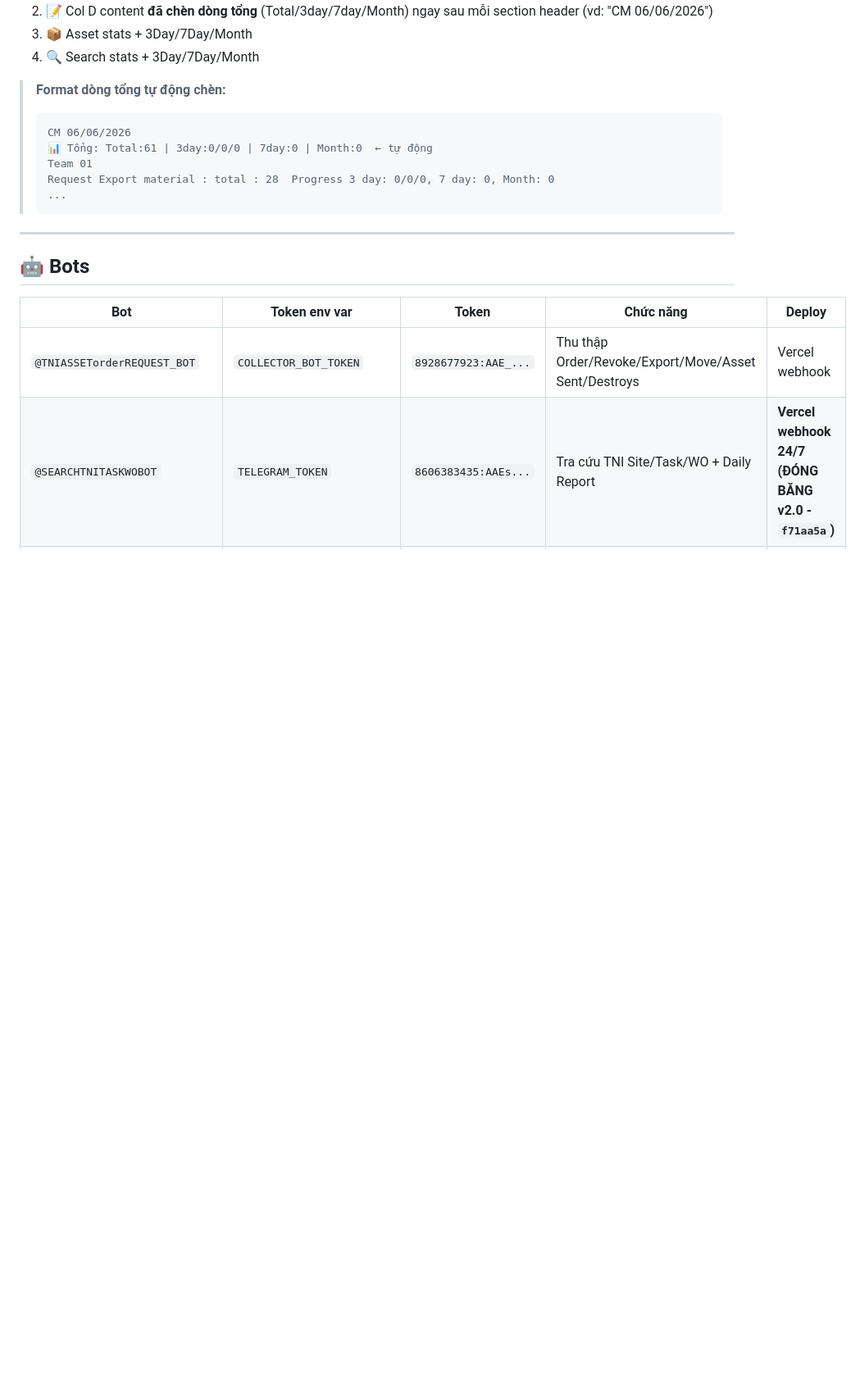
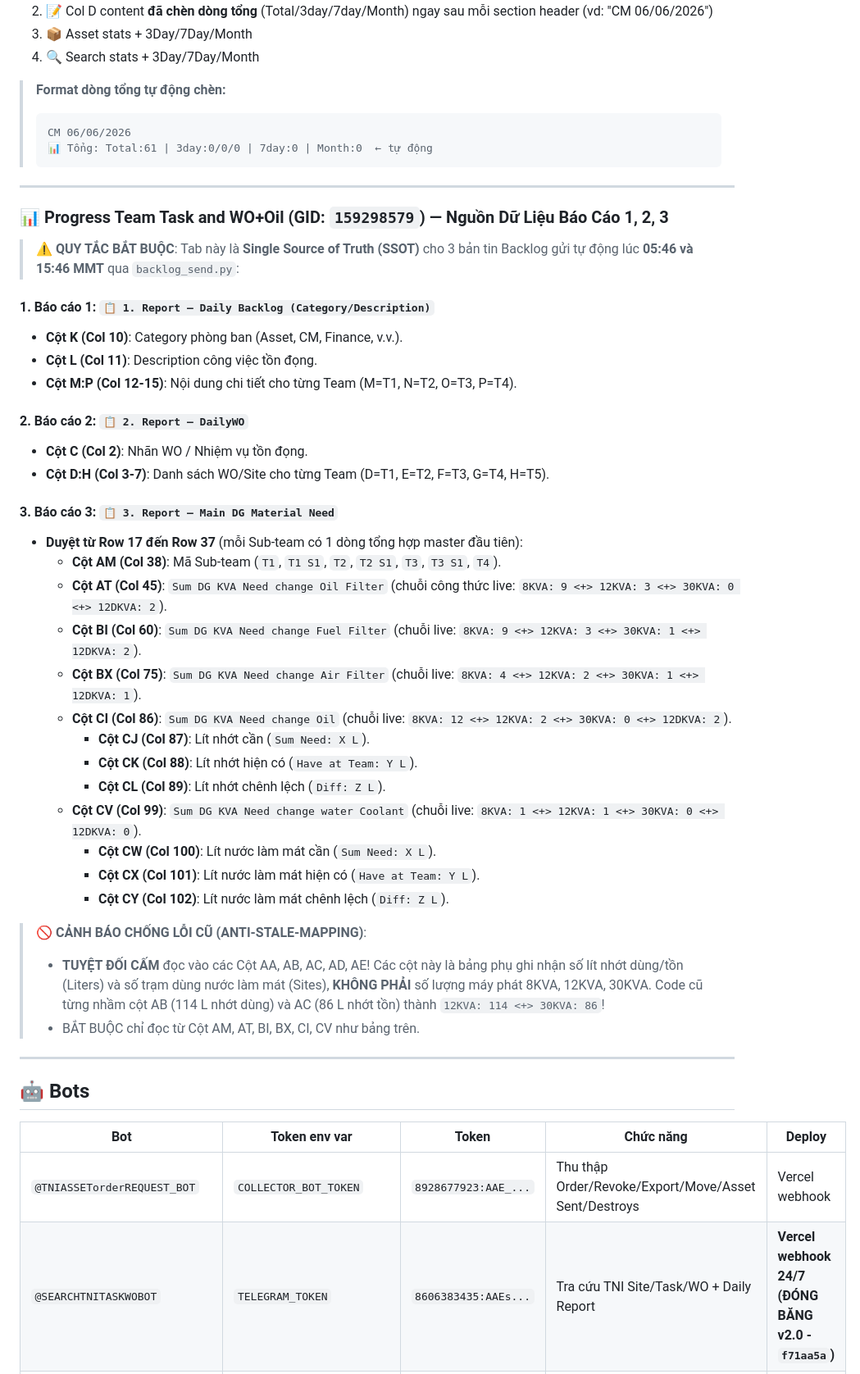
Before and after one commit to MON6879/tni-sale-portal, a Markdown page: system_map.md, the part around one of its changes. Shown at 82% size. Drawn GitHub-style; blank space fills up the shorter version.

Commit message:
docs: update system_map.md with Progress Team Task and WO+Oil SSOT for Reports 1, 2, 3 (v764)

````diff
--- a/system_map.md
+++ b/system_map.md
@@ -575,10 +576,39 @@ Trong `apps_script_collector.js`:
 > ```
 > CM 06/06/2026
 > 📊 Tổng: Total:61 | 3day:0/0/0 | 7day:0 | Month:0  ← tự động
-> Team 01
-> Request Export material : total : 28  Progress 3 day: 0/0/0, 7 day: 0, Month: 0
-> ...
-> ```
+---
+
+### 📊 Progress Team Task and WO+Oil (GID: `159298579`) — Nguồn Dữ Liệu Báo Cáo 1, 2, 3
+
+> ⚠️ **QUY TẮC BẮT BUỘC**: Tab này là **Single Source of Truth (SSOT)** cho 3 bản tin Backlog gửi tự động lúc **05:46 và 15:46 MMT** qua `backlog_send.py`:
+
+#### 1. Báo cáo 1: `📋 1. Report — Daily Backlog (Category/Description)`
+- **Cột K (Col 10)**: Category phòng ban (Asset, CM, Finance, v.v.).
+- **Cột L (Col 11)**: Description công việc tồn đọng.
+- **Cột M:P (Col 12-15)**: Nội dung chi tiết cho từng Team (M=T1, N=T2, O=T3, P=T4).
+
+#### 2. Báo cáo 2: `📋 2. Report — DailyWO`
+- **Cột C (Col 2)**: Nhãn WO / Nhiệm vụ tồn đọng.
+- **Cột D:H (Col 3-7)**: Danh sách WO/Site cho từng Team (D=T1, E=T2, F=T3, G=T4, H=T5).
+
+#### 3. Báo cáo 3: `📋 3. Report — Main DG Material Need`
+- **Duyệt từ Row 17 đến Row 37** (mỗi Sub-team có 1 dòng tổng hợp master đầu tiên):
+  - **Cột AM (Col 38)**: Mã Sub-team (`T1`, `T1 S1`, `T2`, `T2 S1`, `T3`, `T3 S1`, `T4`).
+  - **Cột AT (Col 45)**: `Sum DG KVA Need change Oil Filter` (chuỗi công thức live: `8KVA: 9 <+> 12KVA: 3 <+> 30KVA: 0 <+> 12DKVA: 2`).
+  - **Cột BI (Col 60)**: `Sum DG KVA Need change Fuel Filter` (chuỗi live: `8KVA: 9 <+> 12KVA: 3 <+> 30KVA: 1 <+> 12DKVA: 2`).
+  - **Cột BX (Col 75)**: `Sum DG KVA Need change Air Filter` (chuỗi live: `8KVA: 4 <+> 12KVA: 2 <+> 30KVA: 1 <+> 12DKVA: 1`).
+  - **Cột CI (Col 86)**: `Sum DG KVA Need change Oil` (chuỗi live: `8KVA: 12 <+> 12KVA: 2 <+> 30KVA: 0 <+> 12DKVA: 2`).
+    - **Cột CJ (Col 87)**: Lít nhớt cần (`Sum Need: X L`).
+    - **Cột CK (Col 88)**: Lít nhớt hiện có (`Have at Team: Y L`).
+    - **Cột CL (Col 89)**: Lít nhớt chênh lệch (`Diff: Z L`).
+  - **Cột CV (Col 99)**: `Sum DG KVA Need change water Coolant` (chuỗi live: `8KVA: 1 <+> 12KVA: 1 <+> 30KVA: 0 <+> 12DKVA: 0`).
+    - **Cột CW (Col 100)**: Lít nước làm mát cần (`Sum Need: X L`).
+    - **Cột CX (Col 101)**: Lít nước làm mát hiện có (`Have at Team: Y L`).
+    - **Cột CY (Col 102)**: Lít nước làm mát chênh lệch (`Diff: Z L`).
+
+> 🚫 **CẢNH BÁO CHỐNG LỖI CŨ (ANTI-STALE-MAPPING)**:
+> - **TUYỆT ĐỐI CẤM** đọc vào các Cột AA, AB, AC, AD, AE! Các cột này là bảng phụ ghi nhận số lít nhớt dùng/tồn (Liters) và số trạm dùng nước làm mát (Sites), **KHÔNG PHẢI** số lượng máy phát 8KVA, 12KVA, 30KVA. Code cũ từng nhầm cột AB (114 L nhớt dùng) và AC (86 L nhớt tồn) thành `12KVA: 114 <+> 30KVA: 86`!
+> - BẮT BUỘC chỉ đọc từ Cột AM, AT, BI, BX, CI, CV như bảng trên.
 
 ---
 
````
Also changed, not shown: other parts of system_map.md (+9 -5 lines).
